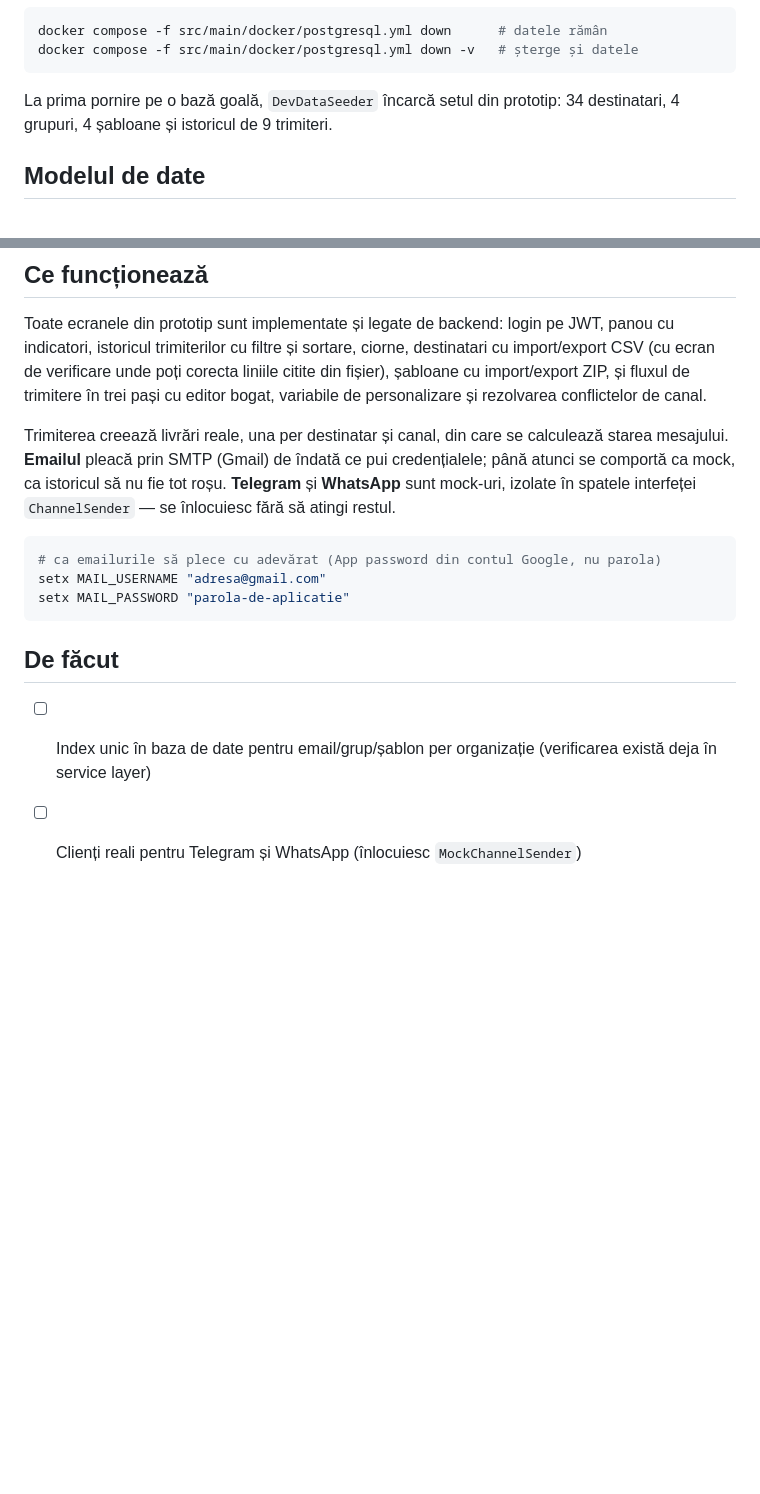
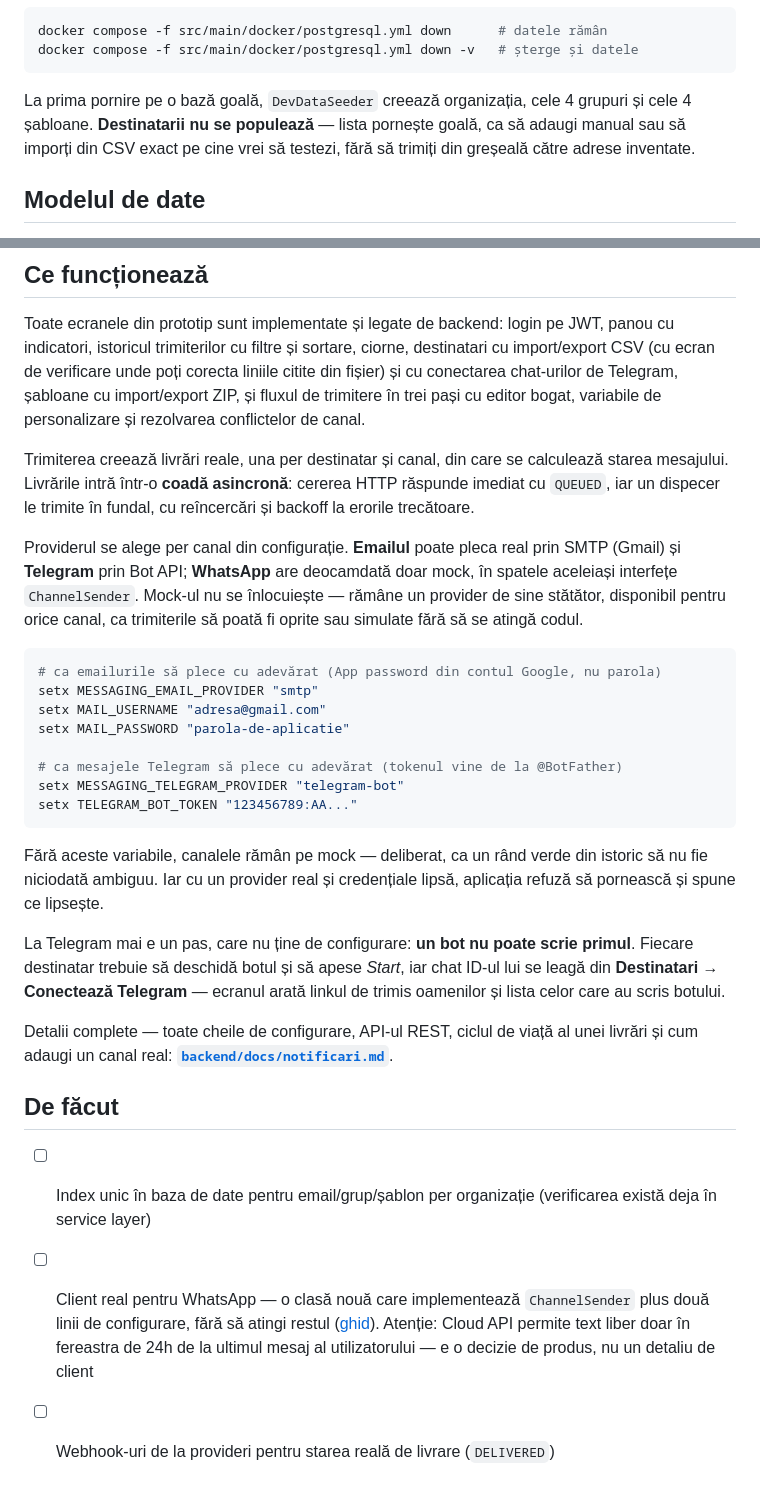
Before and after one commit to Il0v3myl1f3/practica, a Markdown page: README.md, 2 parts joined by grey strips. Rendered like a GitHub page; blank space fills up the shorter version.

Commit message:
feat: update README.md

````diff
--- a/README.md
+++ b/README.md
@@ -31,8 +31,10 @@ docker compose -f src/main/docker/postgresql.yml down      # datele rămân
 docker compose -f src/main/docker/postgresql.yml down -v   # șterge și datele
 ```
 
-La prima pornire pe o bază goală, `DevDataSeeder` încarcă setul din prototip:
-34 destinatari, 4 grupuri, 4 șabloane și istoricul de 9 trimiteri.
+La prima pornire pe o bază goală, `DevDataSeeder` creează organizația, cele 4
+grupuri și cele 4 șabloane. **Destinatarii nu se populează** — lista pornește
+goală, ca să adaugi manual sau să imporți din CSV exact pe cine vrei să testezi,
+fără să trimiți din greșeală către adrese inventate.
 
 ## Modelul de date
 
@@ -68,23 +70,51 @@ verificare, variabilele de personalizare `{{nume}}`, `{{prenume}}`, `{{grup}}`,
 Toate ecranele din prototip sunt implementate și legate de backend: login pe JWT,
 panou cu indicatori, istoricul trimiterilor cu filtre și sortare, ciorne,
 destinatari cu import/export CSV (cu ecran de verificare unde poți corecta
-liniile citite din fișier), șabloane cu import/export ZIP, și fluxul de trimitere în trei pași
-cu editor bogat, variabile de personalizare și rezolvarea conflictelor de canal.
+liniile citite din fișier) și cu conectarea chat-urilor de Telegram, șabloane cu
+import/export ZIP, și fluxul de trimitere în trei pași cu editor bogat, variabile
+de personalizare și rezolvarea conflictelor de canal.
 
 Trimiterea creează livrări reale, una per destinatar și canal, din care se
-calculează starea mesajului. **Emailul** pleacă prin SMTP (Gmail) de îndată ce
-pui credențialele; până atunci se comportă ca mock, ca istoricul să nu fie tot
-roșu. **Telegram** și **WhatsApp** sunt mock-uri, izolate în spatele interfeței
-`ChannelSender` — se înlocuiesc fără să atingi restul.
+calculează starea mesajului. Livrările intră într-o **coadă asincronă**: cererea
+HTTP răspunde imediat cu `QUEUED`, iar un dispecer le trimite în fundal, cu
+reîncercări și backoff la erorile trecătoare.
+
+Providerul se alege per canal din configurație. **Emailul** poate pleca real prin
+SMTP (Gmail) și **Telegram** prin Bot API; **WhatsApp** are deocamdată doar mock,
+în spatele aceleiași interfețe `ChannelSender`. Mock-ul nu se înlocuiește — rămâne
+un provider de sine stătător, disponibil pentru orice canal, ca trimiterile să
+poată fi oprite sau simulate fără să se atingă codul.
 
 ```bash
 # ca emailurile să plece cu adevărat (App password din contul Google, nu parola)
+setx MESSAGING_EMAIL_PROVIDER "smtp"
 setx MAIL_USERNAME "adresa@gmail.com"
 setx MAIL_PASSWORD "parola-de-aplicatie"
+
+# ca mesajele Telegram să plece cu adevărat (tokenul vine de la @BotFather)
+setx MESSAGING_TELEGRAM_PROVIDER "telegram-bot"
+setx TELEGRAM_BOT_TOKEN "123456789:AA..."
 ```
+
+Fără aceste variabile, canalele rămân pe mock — deliberat, ca un rând verde din
+istoric să nu fie niciodată ambiguu. Iar cu un provider real și credențiale lipsă,
+aplicația refuză să pornească și spune ce lipsește.
+
+La Telegram mai e un pas, care nu ține de configurare: **un bot nu poate scrie
+primul**. Fiecare destinatar trebuie să deschidă botul și să apese *Start*, iar
+chat ID-ul lui se leagă din **Destinatari → Conectează Telegram** — ecranul arată
+linkul de trimis oamenilor și lista celor care au scris botului.
+
+Detalii complete — toate cheile de configurare, API-ul REST, ciclul de viață al
+unei livrări și cum adaugi un canal real: **[`backend/docs/notificari.md`](backend/docs/notificari.md)**.
 
 ## De făcut
 
 - [ ] Index unic în baza de date pentru email/grup/șablon per organizație
       (verificarea există deja în service layer)
-- [ ] Clienți reali pentru Telegram și WhatsApp (înlocuiesc `MockChannelSender`)
+- [ ] Client real pentru WhatsApp — o clasă nouă care implementează
+      `ChannelSender` plus două linii de configurare, fără să atingi restul
+      ([ghid](backend/docs/notificari.md#5-cum-adaugi-un-canal-real)). Atenție:
+      Cloud API permite text liber doar în fereastra de 24h de la ultimul mesaj al
+      utilizatorului — e o decizie de produs, nu un detaliu de client
+- [ ] Webhook-uri de la provideri pentru starea reală de livrare (`DELIVERED`)
````
